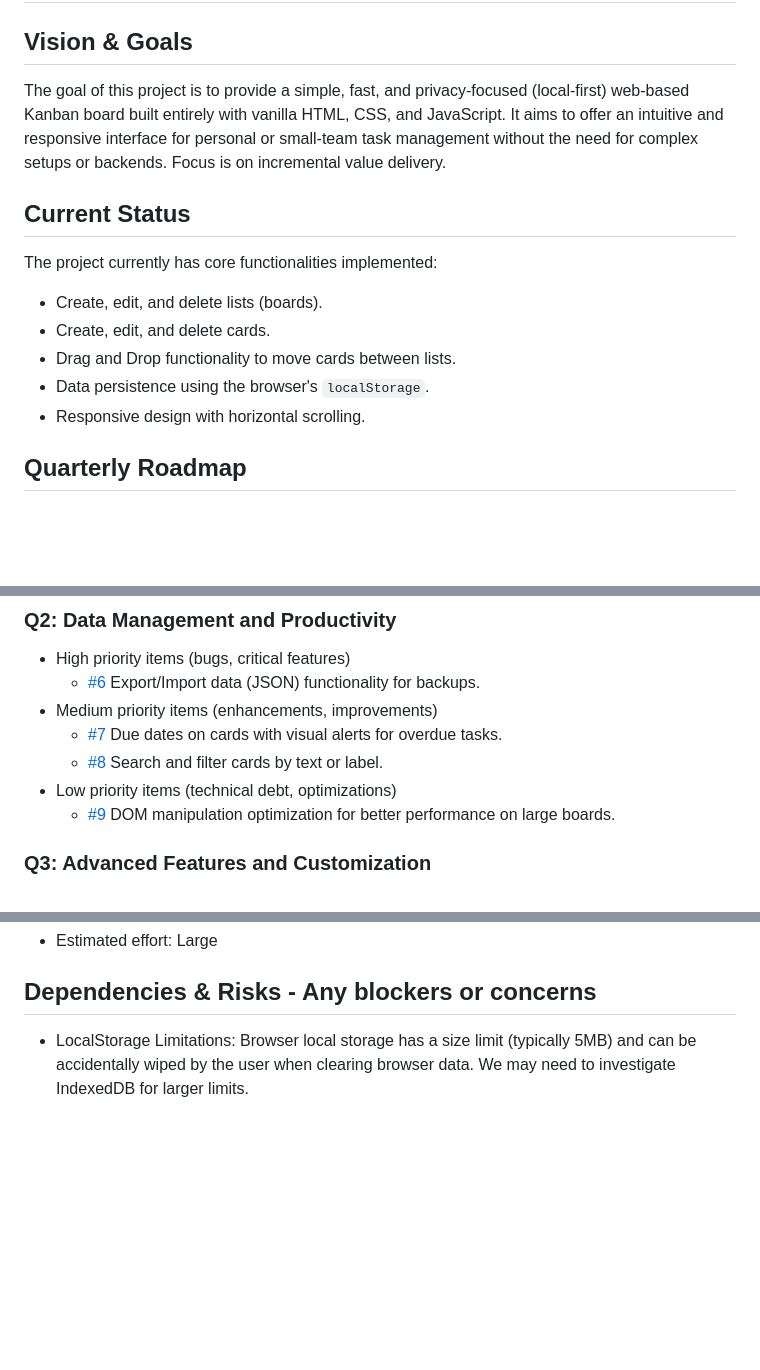
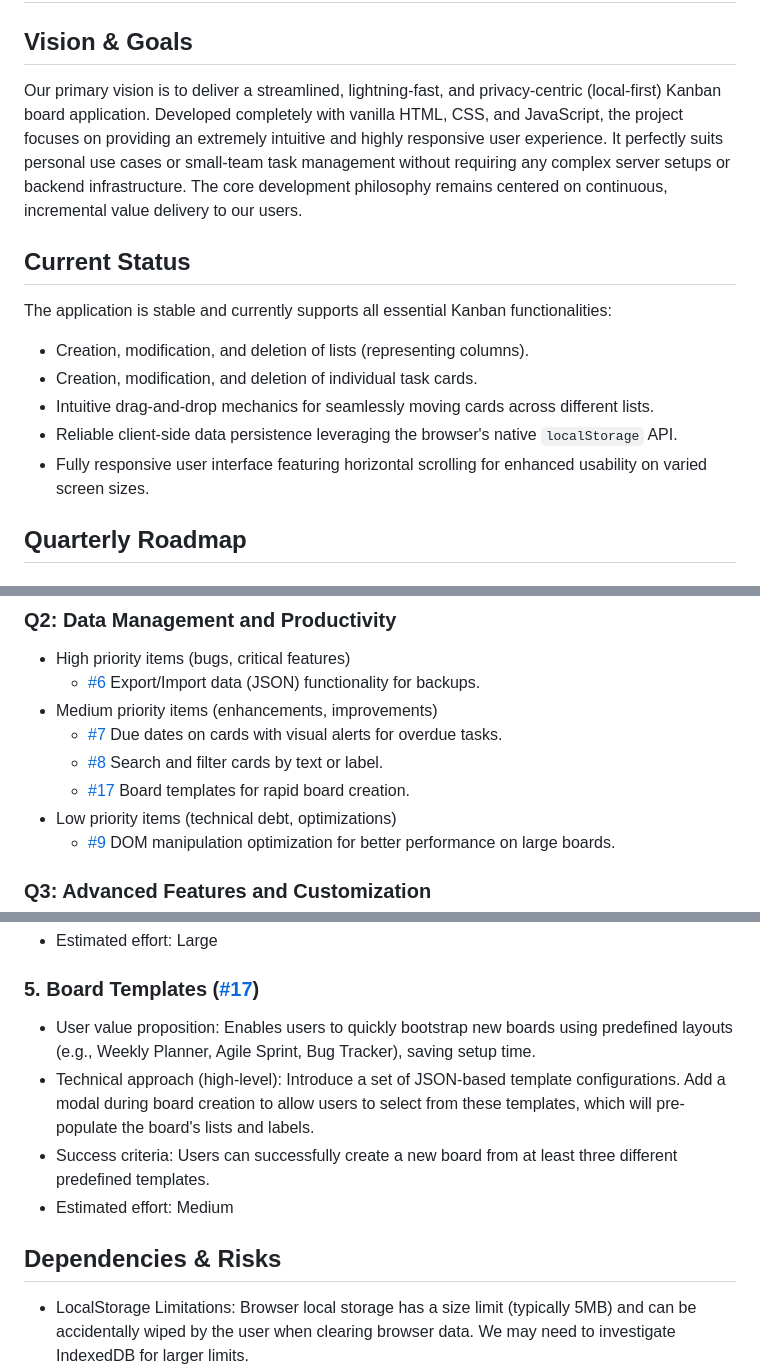
Before and after one commit to pedrolarva/trello, a Markdown page: ROADMAP.md, 3 parts joined by grey strips. Drawn GitHub-style; blank space fills up the shorter version.

Commit message:
Update ROADMAP.md with revised goals, current status, risks, and a new feature
Co-authored-by: pedrolarva <1556612+pedrolarva@users.noreply.github.com>

```diff
--- a/ROADMAP.md
+++ b/ROADMAP.md
@@ -1,15 +1,15 @@
 # Roadmap
 
 ## Vision & Goals
-The goal of this project is to provide a simple, fast, and privacy-focused (local-first) web-based Kanban board built entirely with vanilla HTML, CSS, and JavaScript. It aims to offer an intuitive and responsive interface for personal or small-team task management without the need for complex setups or backends. Focus is on incremental value delivery.
+Our primary vision is to deliver a streamlined, lightning-fast, and privacy-centric (local-first) Kanban board application. Developed completely with vanilla HTML, CSS, and JavaScript, the project focuses on providing an extremely intuitive and highly responsive user experience. It perfectly suits personal use cases or small-team task management without requiring any complex server setups or backend infrastructure. The core development philosophy remains centered on continuous, incremental value delivery to our users.
 
 ## Current Status
-The project currently has core functionalities implemented:
-- Create, edit, and delete lists (boards).
-- Create, edit, and delete cards.
-- Drag and Drop functionality to move cards between lists.
-- Data persistence using the browser's `localStorage`.
-- Responsive design with horizontal scrolling.
+The application is stable and currently supports all essential Kanban functionalities:
+- Creation, modification, and deletion of lists (representing columns).
+- Creation, modification, and deletion of individual task cards.
+- Intuitive drag-and-drop mechanics for seamlessly moving cards across different lists.
+- Reliable client-side data persistence leveraging the browser's native `localStorage` API.
+- Fully responsive user interface featuring horizontal scrolling for enhanced usability on varied screen sizes.
 
 ## Quarterly Roadmap
 
@@ -29,6 +29,7 @@ The project currently has core functionalities implemented:
 - Medium priority items (enhancements, improvements)
   - [#7](https://github.com/pedrolarva/trello/issues/7) Due dates on cards with visual alerts for overdue tasks.
   - [#8](https://github.com/pedrolarva/trello/issues/8) Search and filter cards by text or label.
+  - [#17](https://github.com/pedrolarva/trello/issues/17) Board templates for rapid board creation.
 - Low priority items (technical debt, optimizations)
   - [#9](https://github.com/pedrolarva/trello/issues/9) DOM manipulation optimization for better performance on large boards.
 
@@ -75,7 +76,13 @@ The project currently has core functionalities implemented:
 - Success criteria: Data is automatically and correctly synced between two different devices logged into the same account.
 - Estimated effort: Large
 
-## Dependencies & Risks - Any blockers or concerns
+### 5. Board Templates ([#17](https://github.com/pedrolarva/trello/issues/17))
+- User value proposition: Enables users to quickly bootstrap new boards using predefined layouts (e.g., Weekly Planner, Agile Sprint, Bug Tracker), saving setup time.
+- Technical approach (high-level): Introduce a set of JSON-based template configurations. Add a modal during board creation to allow users to select from these templates, which will pre-populate the board's lists and labels.
+- Success criteria: Users can successfully create a new board from at least three different predefined templates.
+- Estimated effort: Medium
+
+## Dependencies & Risks
 - LocalStorage Limitations: Browser local storage has a size limit (typically 5MB) and can be accidentally wiped by the user when clearing browser data. We may need to investigate IndexedDB for larger limits.
 - Vanilla JS Scalability: Maintaining the project without frameworks might make the code complex and harder to maintain as the application grows (technical debt). A clear architecture pattern will be required to manage state effectively.
 - Mobile Compatibility: Native HTML5 Drag and Drop features can be inconsistent on mobile devices, potentially requiring polyfills or significant custom touch event handling.
```
